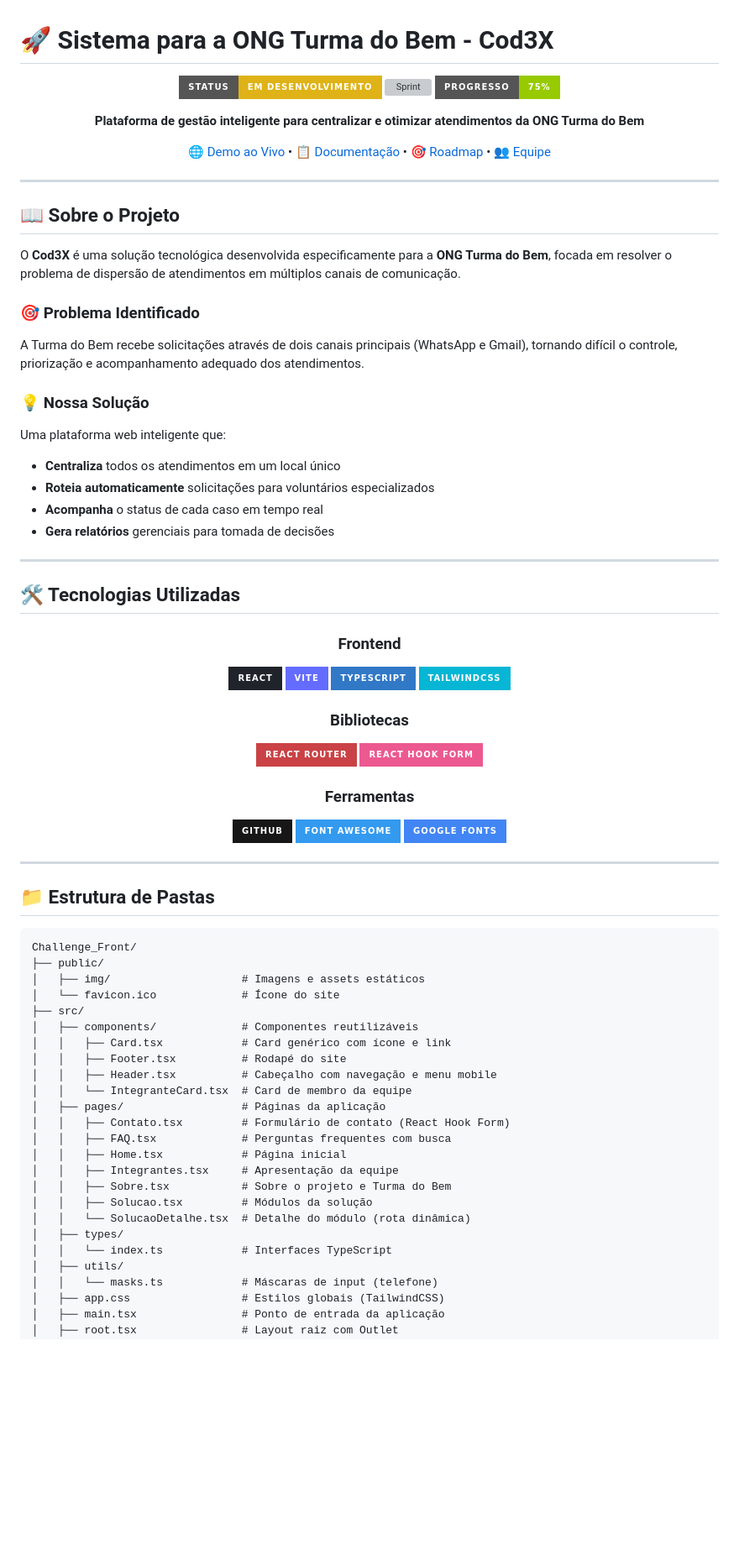
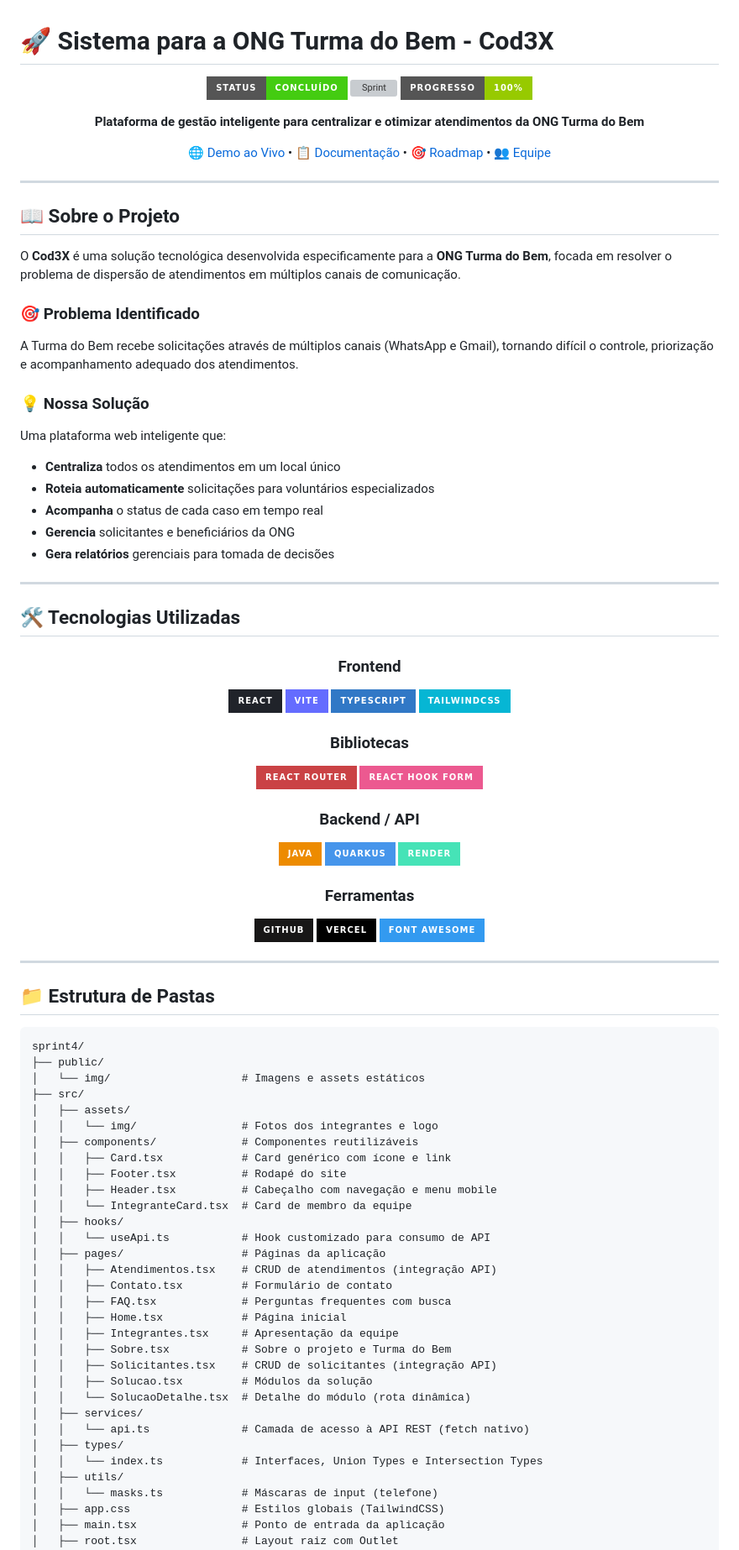
Before and after one commit to FIAP-Cod3X/front_sprint_3, a Markdown page: README.md, the part around one of its changes. Shown at 84% size. Drawn GitHub-style; badges without logos; blank space fills up the shorter version; grey boxes are pictures that could not be loaded.

Commit message:
docs: atualiza README com informações do sprint

````diff
--- a/README.md
+++ b/README.md
@@ -2,9 +2,9 @@
 
 <div align="center">
 
-![Status](https://img.shields.io/badge/Status-Em%20Desenvolvimento-yellow?style=for-the-badge)
-![Sprint](https://img.shields.io/badge/Sprint-3%2F4%20Concluída-blue?style=for-the-badge)
-![Progress](https://img.shields.io/badge/Progresso-75%25-green?style=for-the-badge)
+![Status](https://img.shields.io/badge/Status-Concluído-brightgreen?style=for-the-badge)
+![Sprint](https://img.shields.io/badge/Sprint-4%2F4%20Concluída-blue?style=for-the-badge)
+![Progress](https://img.shields.io/badge/Progresso-100%25-green?style=for-the-badge)
 
 **Plataforma de gestão inteligente para centralizar e otimizar atendimentos da ONG Turma do Bem**
 
@@ -19,13 +19,14 @@
 O **Cod3X** é uma solução tecnológica desenvolvida especificamente para a **ONG Turma do Bem**, focada em resolver o problema de dispersão de atendimentos em múltiplos canais de comunicação.
 
 ### 🎯 **Problema Identificado**
-A Turma do Bem recebe solicitações através de dois canais principais (WhatsApp e Gmail), tornando difícil o controle, priorização e acompanhamento adequado dos atendimentos.
+A Turma do Bem recebe solicitações através de múltiplos canais (WhatsApp e Gmail), tornando difícil o controle, priorização e acompanhamento adequado dos atendimentos.
 
 ### 💡 **Nossa Solução**
 Uma plataforma web inteligente que:
 - **Centraliza** todos os atendimentos em um local único
 - **Roteia automaticamente** solicitações para voluntários especializados
 - **Acompanha** o status de cada caso em tempo real
+- **Gerencia** solicitantes e beneficiários da ONG
 - **Gera relatórios** gerenciais para tomada de decisões
 
 ---
@@ -44,10 +45,15 @@ Uma plataforma web inteligente que:
 ![React Router](https://img.shields.io/badge/React%20Router-CA4245?style=for-the-badge&logo=reactrouter&logoColor=white)
 ![React Hook Form](https://img.shields.io/badge/React%20Hook%20Form-EC5990?style=for-the-badge&logo=reacthookform&logoColor=white)
 
+### **Backend / API**
+![Java](https://img.shields.io/badge/Java-ED8B00?style=for-the-badge&logo=openjdk&logoColor=white)
+![Quarkus](https://img.shields.io/badge/Quarkus-4695EB?style=for-the-badge&logo=quarkus&logoColor=white)
+![Render](https://img.shields.io/badge/Render-46E3B7?style=for-the-badge&logo=render&logoColor=black)
+
 ### **Ferramentas**
 ![GitHub](https://img.shields.io/badge/GitHub-181717?style=for-the-badge&logo=github&logoColor=white)
+![Vercel](https://img.shields.io/badge/Vercel-000000?style=for-the-badge&logo=vercel&logoColor=white)
 ![Font Awesome](https://img.shields.io/badge/Font%20Awesome-339AF0?style=for-the-badge&logo=fontawesome&logoColor=white)
-![Google Fonts](https://img.shields.io/badge/Google%20Fonts-4285F4?style=for-the-badge&logo=google&logoColor=white)
 
 </div>
 
@@ -56,26 +62,33 @@ Uma plataforma web inteligente que:
 ## 📁 Estrutura de Pastas
 
 ```
-Challenge_Front/
+sprint4/
 ├── public/
-│   ├── img/                    # Imagens e assets estáticos
-│   └── favicon.ico             # Ícone do site
+│   └── img/                    # Imagens e assets estáticos
 ├── src/
+│   ├── assets/
+│   │   └── img/                # Fotos dos integrantes e logo
 │   ├── components/             # Componentes reutilizáveis
 │   │   ├── Card.tsx            # Card genérico com ícone e link
 │   │   ├── Footer.tsx          # Rodapé do site
 │   │   ├── Header.tsx          # Cabeçalho com navegação e menu mobile
 │   │   └── IntegranteCard.tsx  # Card de membro da equipe
+│   ├── hooks/
+│   │   └── useApi.ts           # Hook customizado para consumo de API
 │   ├── pages/                  # Páginas da aplicação
-│   │   ├── Contato.tsx         # Formulário de contato (React Hook Form)
+│   │   ├── Atendimentos.tsx    # CRUD de atendimentos (integração API)
+│   │   ├── Contato.tsx         # Formulário de contato
 │   │   ├── FAQ.tsx             # Perguntas frequentes com busca
 │   │   ├── Home.tsx            # Página inicial
 │   │   ├── Integrantes.tsx     # Apresentação da equipe
 │   │   ├── Sobre.tsx           # Sobre o projeto e Turma do Bem
+│   │   ├── Solicitantes.tsx    # CRUD de solicitantes (integração API)
 │   │   ├── Solucao.tsx         # Módulos da solução
 │   │   └── SolucaoDetalhe.tsx  # Detalhe do módulo (rota dinâmica)
+│   ├── services/
+│   │   └── api.ts              # Camada de acesso à API REST (fetch nativo)
 │   ├── types/
-│   │   └── index.ts            # Interfaces TypeScript
+│   │   └── index.ts            # Interfaces, Union Types e Intersection Types
 │   ├── utils/
 │   │   └── masks.ts            # Máscaras de input (telefone)
 │   ├── app.css                 # Estilos globais (TailwindCSS)
````
Also changed, not shown: other parts of README.md (+49 -19 lines).
